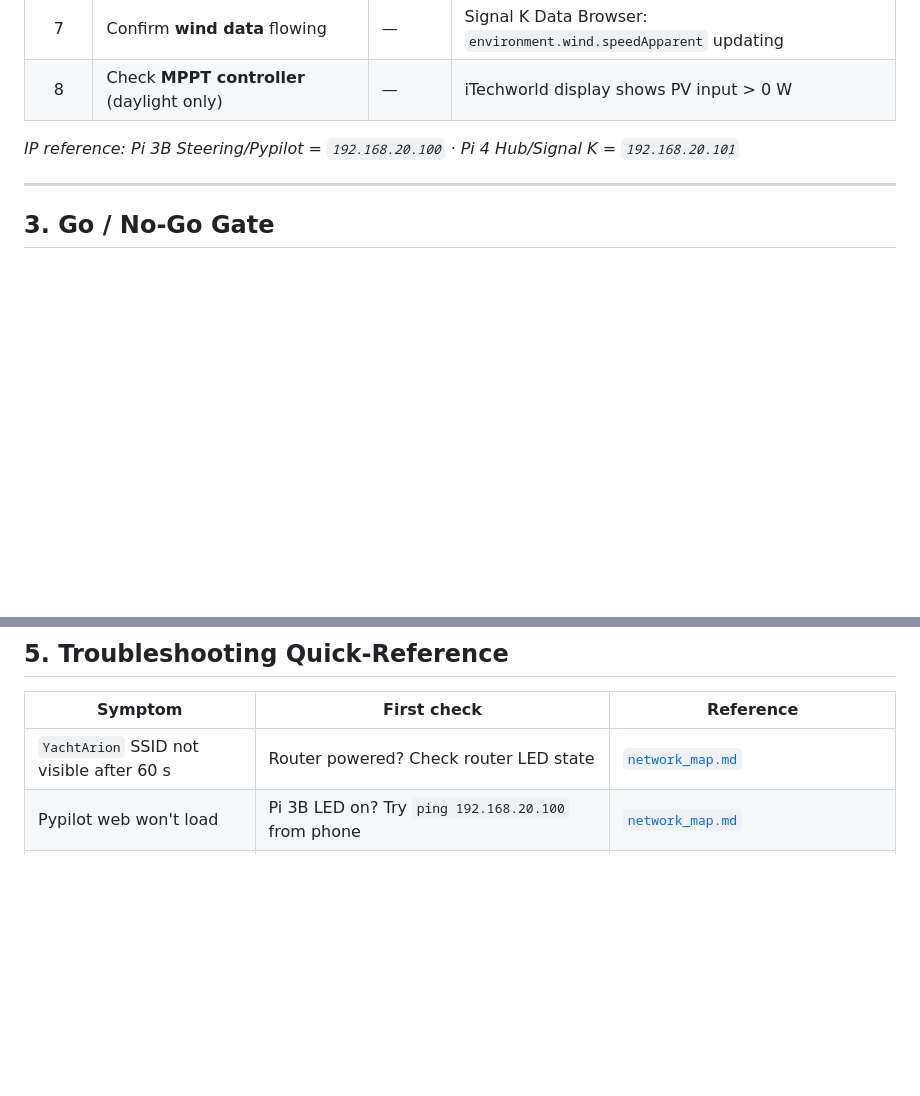
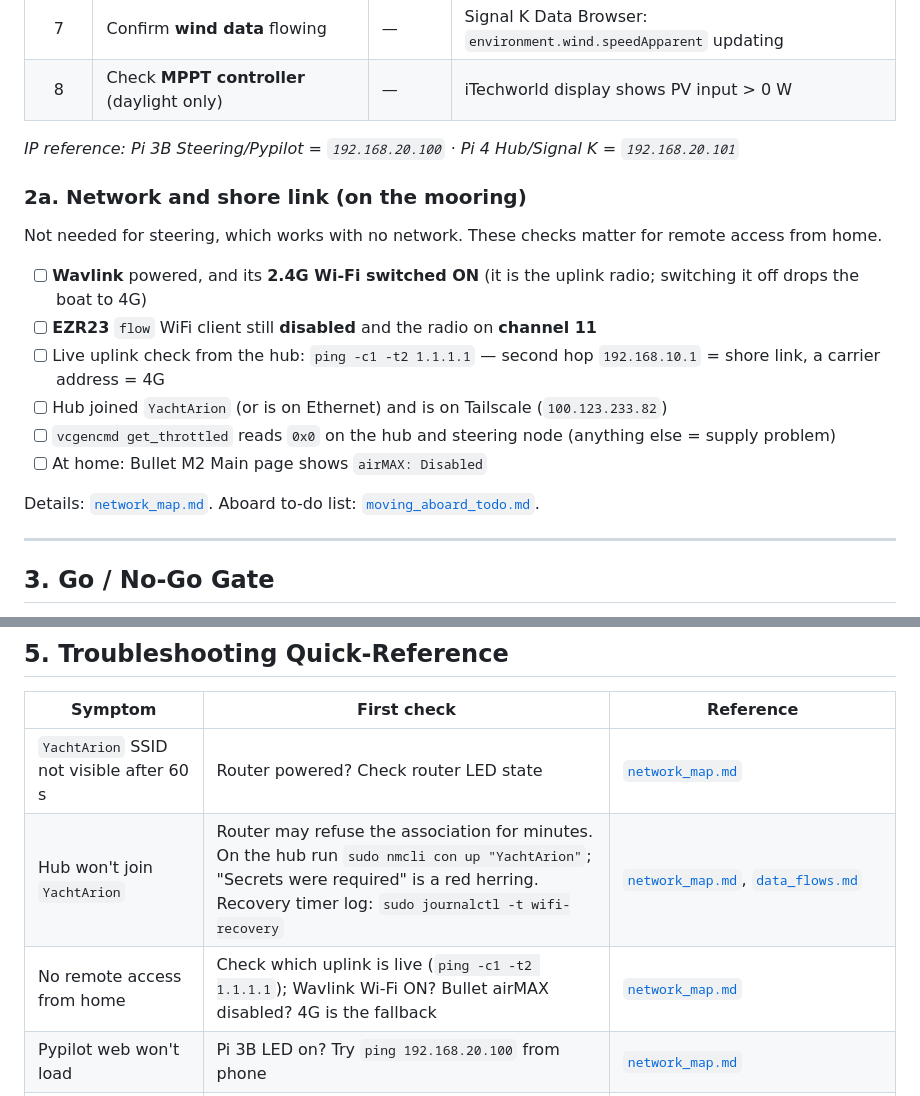
Before and after one commit to botheredbybees/pypilot4arion, a Markdown page: docs/preflight_checklist.md, 2 parts joined by grey strips. GitHub-like rendering; blank space fills up the shorter version.

Commit message:
Add moving-aboard to-do list and network checks in preflight checklist
Co-Authored-By: Claude Sonnet 5.5 <noreply@anthropic.com>
Claude-Session: https://claude.ai/code/session_01XYjCaAYWZL9fCnMcVRRkQa

```diff
--- a/docs/preflight_checklist.md
+++ b/docs/preflight_checklist.md
@@ -37,6 +37,19 @@ Complete these before touching any switch or breaker.
 
 *IP reference: Pi 3B Steering/Pypilot = `192.168.20.100` · Pi 4 Hub/Signal K = `192.168.20.101`*
 
+### 2a. Network and shore link (on the mooring)
+
+Not needed for steering, which works with no network. These checks matter for remote access from home.
+
+- [ ] **Wavlink** powered, and its **2.4G Wi-Fi switched ON** (it is the uplink radio; switching it off drops the boat to 4G)
+- [ ] **EZR23** `flow` WiFi client still **disabled** and the radio on **channel 11**
+- [ ] Live uplink check from the hub: `ping -c1 -t2 1.1.1.1` — second hop `192.168.10.1` = shore link, a carrier address = 4G
+- [ ] Hub joined `YachtArion` (or is on Ethernet) and is on Tailscale (`100.123.233.82`)
+- [ ] `vcgencmd get_throttled` reads `0x0` on the hub and steering node (anything else = supply problem)
+- [ ] At home: Bullet M2 Main page shows `airMAX: Disabled`
+
+Details: [`network_map.md`](network_map.md). Aboard to-do list: [`moving_aboard_todo.md`](moving_aboard_todo.md).
+
 ---
 
 ## 3. Go / No-Go Gate
@@ -71,6 +84,8 @@ Do not depart under autopilot until all applicable boxes are checked.
 | Symptom | First check | Reference |
 |---------|-------------|-----------|
 | `YachtArion` SSID not visible after 60 s | Router powered? Check router LED state | [`network_map.md`](network_map.md) |
+| Hub won't join `YachtArion` | Router may refuse the association for minutes. On the hub run `sudo nmcli con up "YachtArion"`; "Secrets were required" is a red herring. Recovery timer log: `sudo journalctl -t wifi-recovery` | [`network_map.md`](network_map.md), [`data_flows.md`](data_flows.md) |
+| No remote access from home | Check which uplink is live (`ping -c1 -t2 1.1.1.1`); Wavlink Wi-Fi ON? Bullet airMAX disabled? 4G is the fallback | [`network_map.md`](network_map.md) |
 | Pypilot web won't load | Pi 3B LED on? Try `ping 192.168.20.100` from phone | [`network_map.md`](network_map.md) |
 | Signal K / OpenCPN won't load | Pi 4 LED on? Try `ping 192.168.20.101` | [`network_map.md`](network_map.md) |
 | IMU shows "Uncalibrated" | First boot after moving Pi? Perform 360° calibration turn in calm water | [`testing_and_tuning.md`](testing_and_tuning.md) |
```
Also changed, not shown: docs/moving_aboard_todo.md (added, +67 -0 lines).
